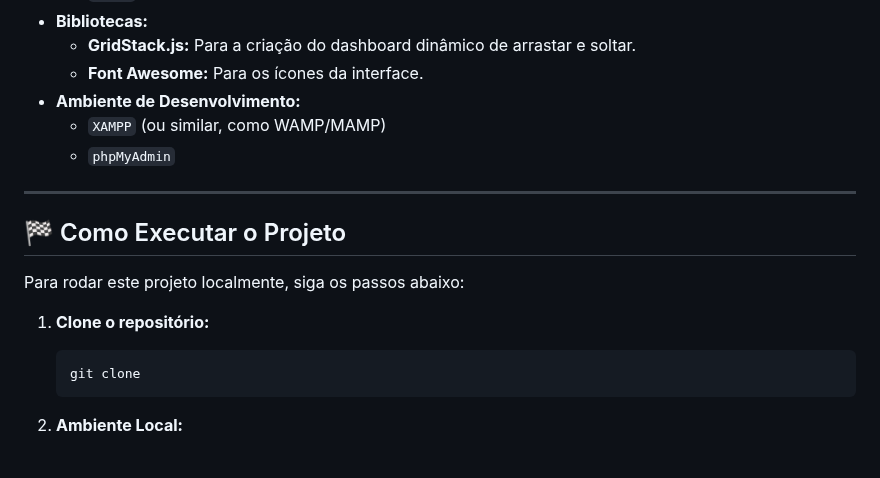
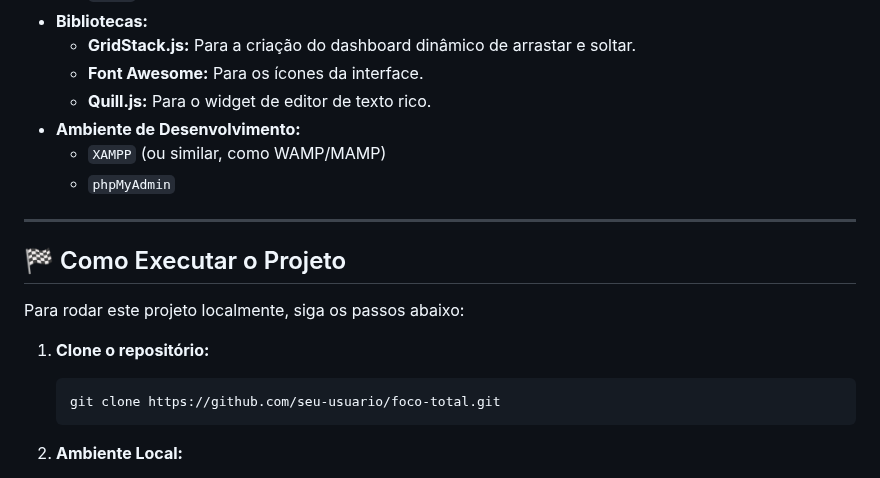
Before and after one commit to apotheosiis/foco-total, a Markdown page: README.md, the part around one of its changes. Drawn GitHub-style.

````diff
--- a/README.md
+++ b/README.md
@@ -35,6 +39,7 @@ Este projeto foi construído utilizando as seguintes tecnologias:
 * **Bibliotecas:**
     * **GridStack.js:** Para a criação do dashboard dinâmico de arrastar e soltar.
     * **Font Awesome:** Para os ícones da interface.
+    * **Quill.js:** Para o widget de editor de texto rico.
 * **Ambiente de Desenvolvimento:**
     * `XAMPP` (ou similar, como WAMP/MAMP)
     * `phpMyAdmin`
@@ -47,7 +52,7 @@ Para rodar este projeto localmente, siga os passos abaixo:
 
 1.  **Clone o repositório:**
     ```bash
-    git clone
+    git clone https://github.com/seu-usuario/foco-total.git
     ```
 
 2.  **Ambiente Local:**
````
Also changed, not shown: other parts of README.md (+17 -13 lines).
